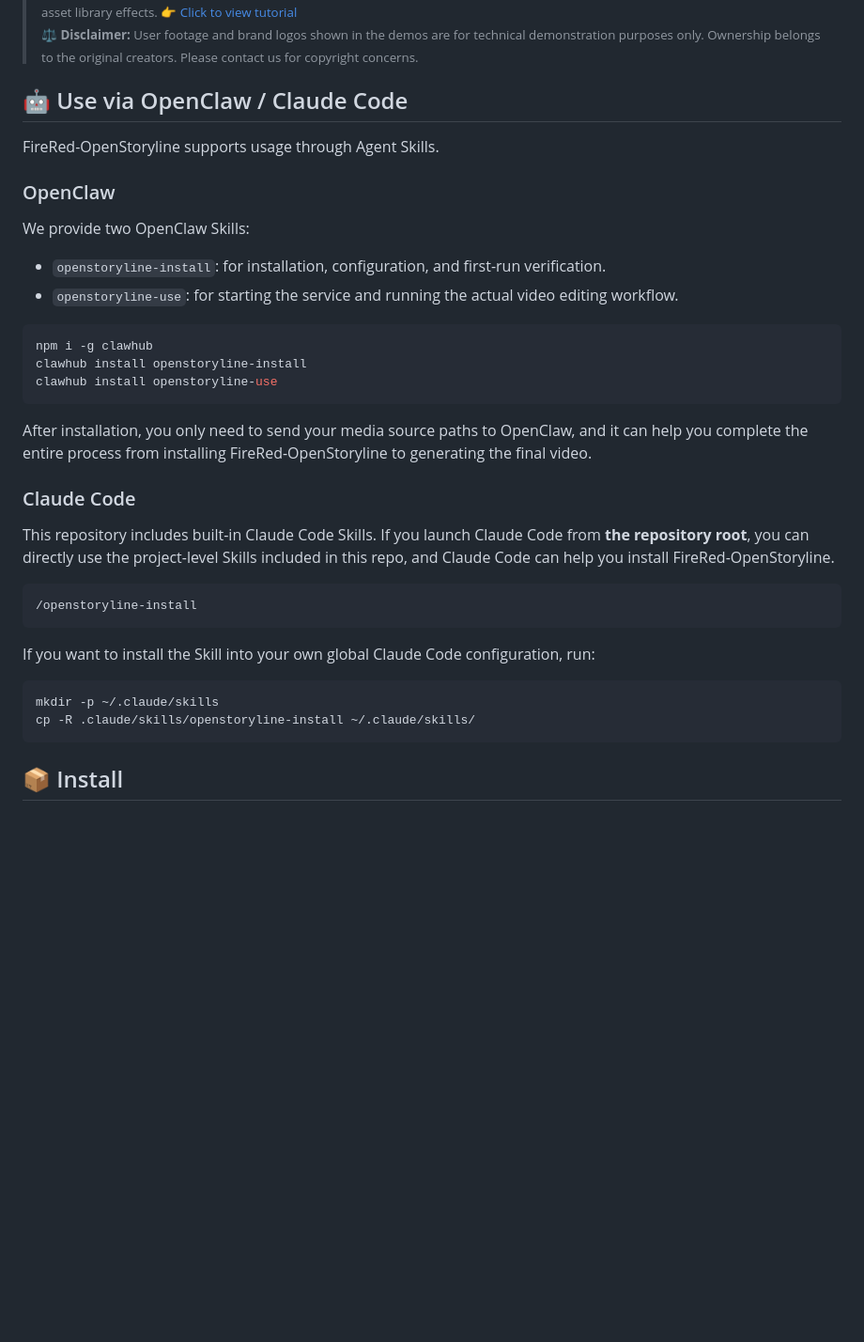
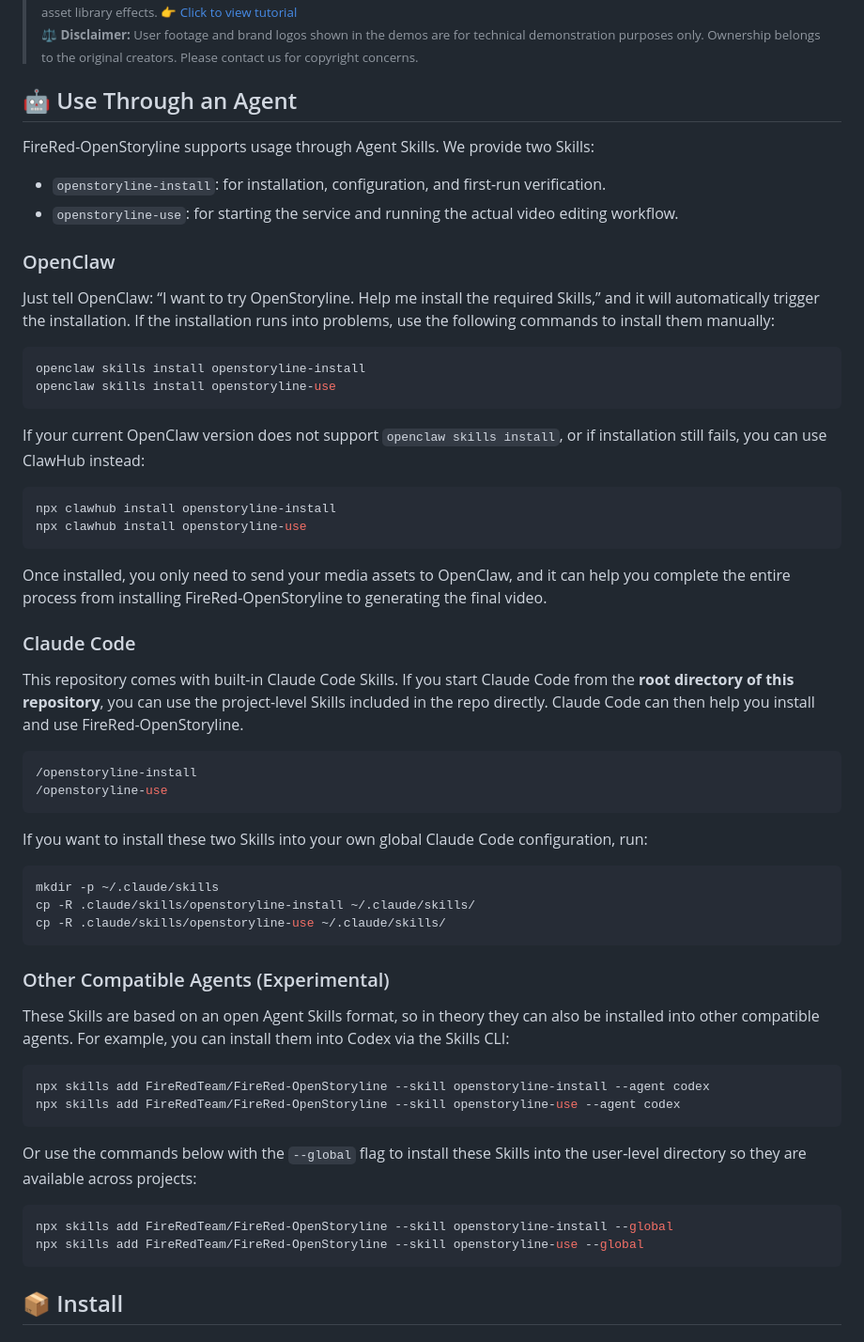
Before and after one commit to lightdev627/FireRed-OpenStoryline, a Markdown page: README.md, the part around the change. Shown at 94% size. Drawn GitHub-style; blank space fills up the shorter version.

Commit message:
update agent usage in readme

````diff
--- a/README.md
+++ b/README.md
@@ -97,41 +97,67 @@
 > ⚖️ <b>Disclaimer:</b> User footage and brand logos shown in the demos are for technical demonstration purposes only. Ownership belongs to the original creators. Please contact us for copyright concerns.
 > </sub>
 
-## 🤖 Use via OpenClaw / Claude Code
+## 🤖 Use Through an Agent
 
 FireRed-OpenStoryline supports usage through Agent Skills.
-
-### OpenClaw
-
-We provide two OpenClaw Skills:
+We provide two Skills:
 
 * `openstoryline-install`: for installation, configuration, and first-run verification.
 * `openstoryline-use`: for starting the service and running the actual video editing workflow.
 
+### OpenClaw
+
+Just tell OpenClaw: “I want to try OpenStoryline. Help me install the required Skills,” and it will automatically trigger the installation.
+If the installation runs into problems, use the following commands to install them manually:
+
 ```bash
-npm i -g clawhub
-clawhub install openstoryline-install
-clawhub install openstoryline-use
+openclaw skills install openstoryline-install
+openclaw skills install openstoryline-use
 ```
 
-After installation, you only need to send your media source paths to OpenClaw, and it can help you complete the entire process from installing FireRed-OpenStoryline to generating the final video.
+If your current OpenClaw version does not support `openclaw skills install`, or if installation still fails, you can use ClawHub instead:
+
+```bash
+npx clawhub install openstoryline-install
+npx clawhub install openstoryline-use
+```
+
+Once installed, you only need to send your media assets to OpenClaw, and it can help you complete the entire process from installing FireRed-OpenStoryline to generating the final video.
 
 ### Claude Code
 
-This repository includes built-in Claude Code Skills.
-If you launch Claude Code from **the repository root**, you can directly use the project-level Skills included in this repo, and Claude Code can help you install FireRed-OpenStoryline.
+This repository comes with built-in Claude Code Skills.
+If you start Claude Code from the **root directory of this repository**, you can use the project-level Skills included in the repo directly. Claude Code can then help you install and use FireRed-OpenStoryline.
 
 ```bash
 /openstoryline-install
+/openstoryline-use
 ```
 
-If you want to install the Skill into your own global Claude Code configuration, run:
+If you want to install these two Skills into your own global Claude Code configuration, run:
 
 ```bash
 mkdir -p ~/.claude/skills
 cp -R .claude/skills/openstoryline-install ~/.claude/skills/
+cp -R .claude/skills/openstoryline-use ~/.claude/skills/
 ```
 
+### Other Compatible Agents (Experimental)
+
+These Skills are based on an open Agent Skills format, so in theory they can also be installed into other compatible agents.
+For example, you can install them into Codex via the Skills CLI:
+
+```bash
+npx skills add FireRedTeam/FireRed-OpenStoryline --skill openstoryline-install --agent codex
+npx skills add FireRedTeam/FireRed-OpenStoryline --skill openstoryline-use --agent codex
+```
+
+Or use the commands below with the `--global` flag to install these Skills into the user-level directory so they are available across projects:
+
+```bash
+npx skills add FireRedTeam/FireRed-OpenStoryline --skill openstoryline-install --global
+npx skills add FireRedTeam/FireRed-OpenStoryline --skill openstoryline-use --global
+```
 
 ## 📦 Install
 ### 1. Clone repository
````
Also changed, not shown: README_zh.md (+36 -10 lines).
